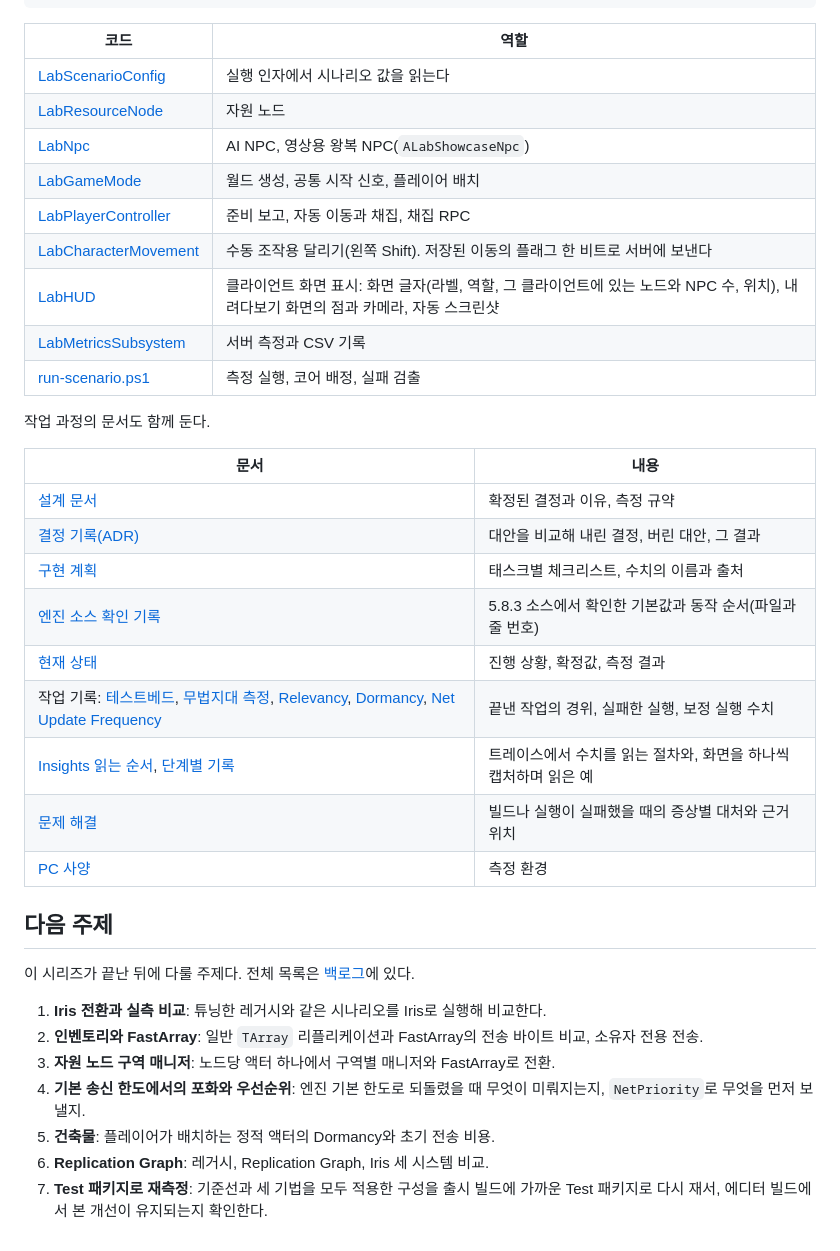
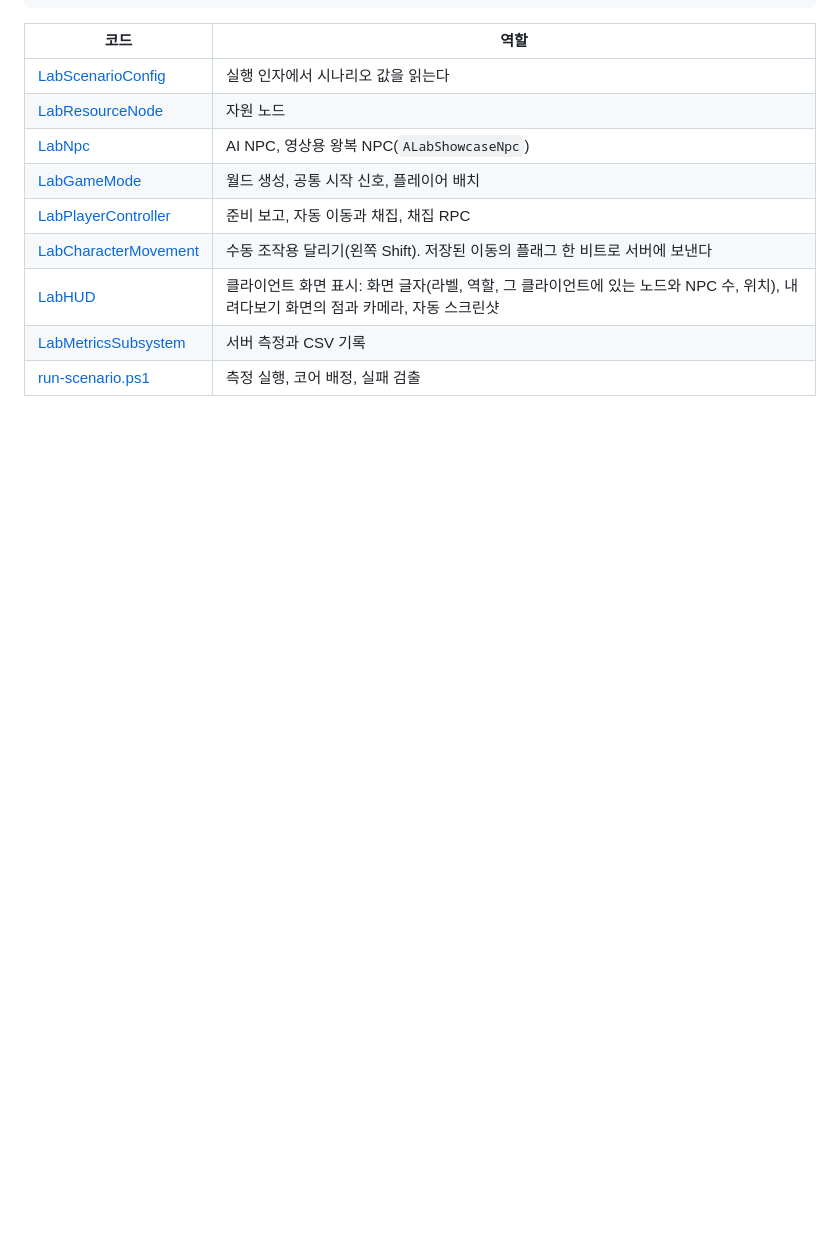
Before and after one commit to hon454/ue-dedicated-server-optimization-lab, a Markdown page: README.md, the part around the change. GitHub-like rendering; blank space fills up the shorter version.

Commit message:
docs: drop the work-document table and next topics from the readme
The Net Update Frequency post linked to the removed "next topics" section, so it now points to the backlog.

```diff
--- a/README.md
+++ b/README.md
@@ -204,29 +204,3 @@ Docs/                      작업 문서
 | [LabHUD](Source/DSOptLab/LabHUD.cpp) | 클라이언트 화면 표시: 화면 글자(라벨, 역할, 그 클라이언트에 있는 노드와 NPC 수, 위치), 내려다보기 화면의 점과 카메라, 자동 스크린샷 |
 | [LabMetricsSubsystem](Source/DSOptLab/LabMetricsSubsystem.cpp) | 서버 측정과 CSV 기록 |
 | [run-scenario.ps1](Scripts/run-scenario.ps1) | 측정 실행, 코어 배정, 실패 검출 |
-
-작업 과정의 문서도 함께 둔다.
-
-| 문서 | 내용 |
-| --- | --- |
-| [설계 문서](Docs/Planning/2026-10-01-short-term-portfolio-design.md) | 확정된 결정과 이유, 측정 규약 |
-| [결정 기록(ADR)](Docs/Decisions/README.md) | 대안을 비교해 내린 결정, 버린 대안, 그 결과 |
-| [구현 계획](Docs/Planning/2026-10-01-short-term-implementation-plan.md) | 태스크별 체크리스트, 수치의 이름과 출처 |
-| [엔진 소스 확인 기록](Docs/Planning/engine-notes.md) | 5.8.3 소스에서 확인한 기본값과 동작 순서(파일과 줄 번호) |
-| [현재 상태](Docs/STATUS.md) | 진행 상황, 확정값, 측정 결과 |
-| 작업 기록: [테스트베드](Docs/Worklog/00-testbed.md), [무법지대 측정](Docs/Worklog/01-baseline.md), [Relevancy](Docs/Worklog/02-relevancy.md), [Dormancy](Docs/Worklog/03-dormancy.md), [Net Update Frequency](Docs/Worklog/04-update-frequency.md) | 끝낸 작업의 경위, 실패한 실행, 보정 실행 수치 |
-| [Insights 읽는 순서](Docs/Guides/insights-reading.md), [단계별 기록](Docs/Guides/insights-walkthrough-calib-f.md) | 트레이스에서 수치를 읽는 절차와, 화면을 하나씩 캡처하며 읽은 예 |
-| [문제 해결](Docs/Guides/troubleshooting.md) | 빌드나 실행이 실패했을 때의 증상별 대처와 근거 위치 |
-| [PC 사양](Docs/Planning/pc-specs.md) | 측정 환경 |
-
-## 다음 주제
-
-이 시리즈가 끝난 뒤에 다룰 주제다. 전체 목록은 [백로그](Docs/Planning/backlog.md)에 있다.
-
-1. **Iris 전환과 실측 비교**: 튜닝한 레거시와 같은 시나리오를 Iris로 실행해 비교한다.
-2. **인벤토리와 FastArray**: 일반 `TArray` 리플리케이션과 FastArray의 전송 바이트 비교, 소유자 전용 전송.
-3. **자원 노드 구역 매니저**: 노드당 액터 하나에서 구역별 매니저와 FastArray로 전환.
-4. **기본 송신 한도에서의 포화와 우선순위**: 엔진 기본 한도로 되돌렸을 때 무엇이 미뤄지는지, `NetPriority`로 무엇을 먼저 보낼지.
-5. **건축물**: 플레이어가 배치하는 정적 액터의 Dormancy와 초기 전송 비용.
-6. **Replication Graph**: 레거시, Replication Graph, Iris 세 시스템 비교.
-7. **Test 패키지로 재측정**: 기준선과 세 기법을 모두 적용한 구성을 출시 빌드에 가까운 Test 패키지로 다시 재서, 에디터 빌드에서 본 개선이 유지되는지 확인한다.
```
Also changed, not shown: Posts/04-update-frequency/README.md (+1 -1 lines).
